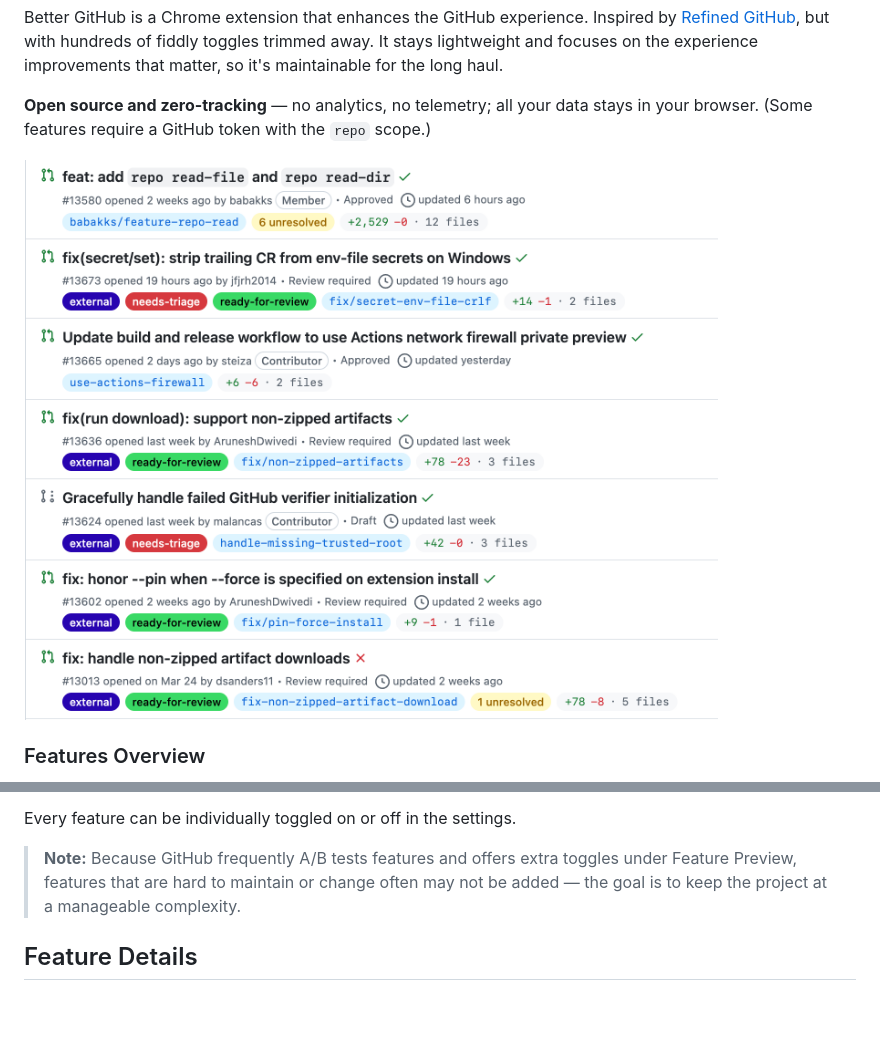
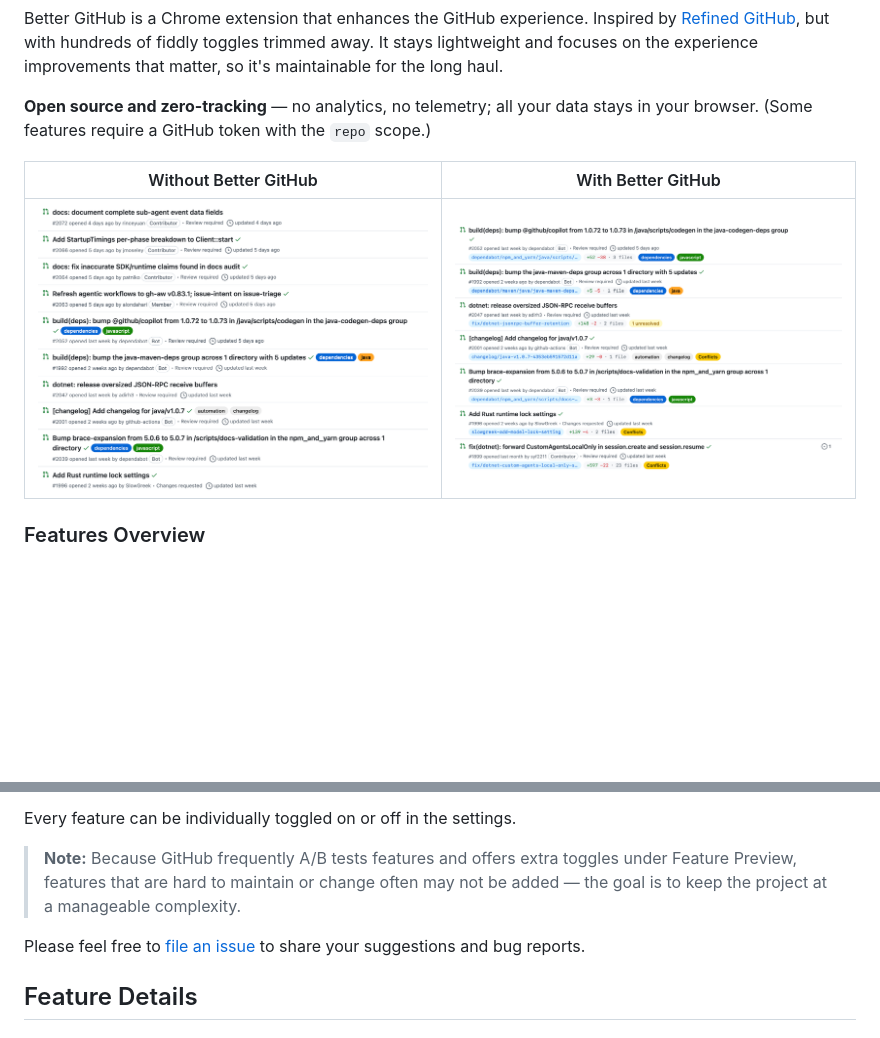
Before and after one commit to rrbe/better-github, a Markdown page: README.md, 2 parts joined by grey strips. Rendered like a GitHub page; pictures changed too: docs/screenshots/main_screenshot.png (deleted), docs/screenshots/main_screenshot_with_better_github.png (added), docs/screenshots/main_screenshot_without_better_github.png (added); blank space fills up the shorter version.

```diff
--- a/README.md
+++ b/README.md
@@ -8,7 +8,9 @@ Better GitHub is a Chrome extension that enhances the GitHub experience. Inspire
 
 **Open source and zero-tracking** — no analytics, no telemetry; all your data stays in your browser. (Some features require a GitHub token with the `repo` scope.)
 
-<img src="docs/screenshots/main_screenshot.png" width=600/>
+| Without Better GitHub | With Better GitHub |
+| :---: | :---: |
+| <img src="docs/screenshots/main_screenshot_without_better_github.png" alt="GitHub without Better GitHub" width="600" /> | <img src="docs/screenshots/main_screenshot_with_better_github.png" alt="GitHub with Better GitHub" width="600" /> |
 
 ### Features Overview
 
@@ -19,6 +21,8 @@ Better GitHub is a Chrome extension that enhances the GitHub experience. Inspire
 Every feature can be individually toggled on or off in the settings.
 
 > **Note:** Because GitHub frequently A/B tests features and offers extra toggles under Feature Preview, features that are hard to maintain or change often may not be added — the goal is to keep the project at a manageable complexity.
+
+Please feel free to [file an issue](https://github.com/rrbe/better-github/issues) to share your suggestions and bug reports.
 
 ## Feature Details
 
```
Also changed, not shown: README_CN.md (+5 -1 lines), 9 other files.
